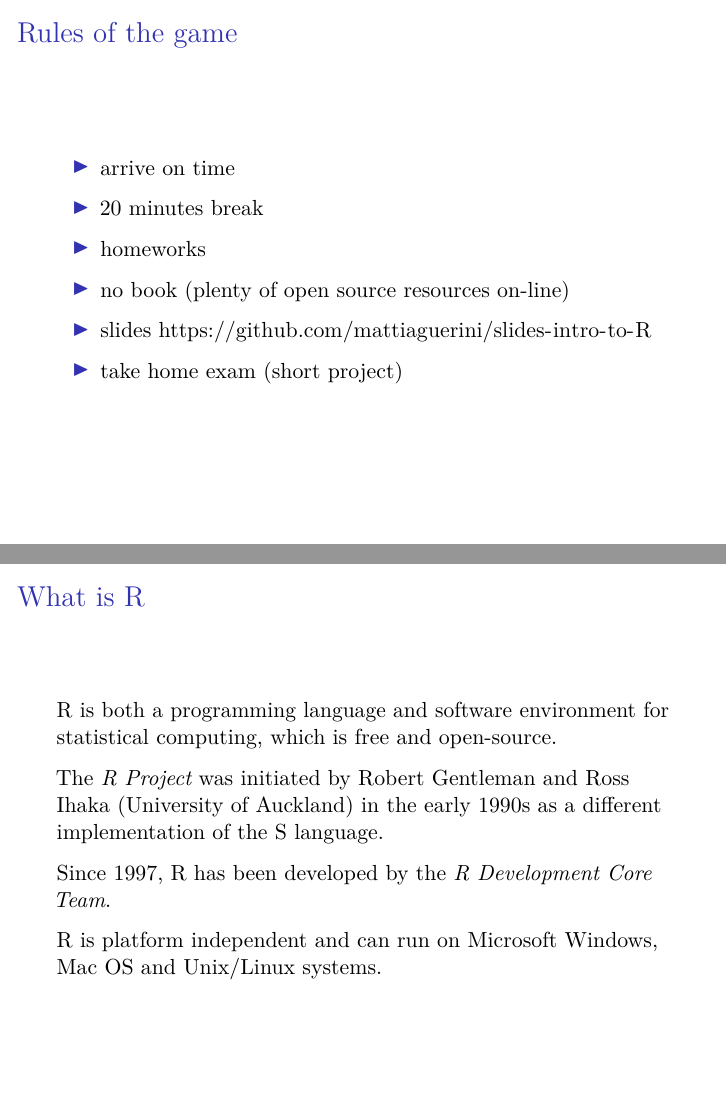
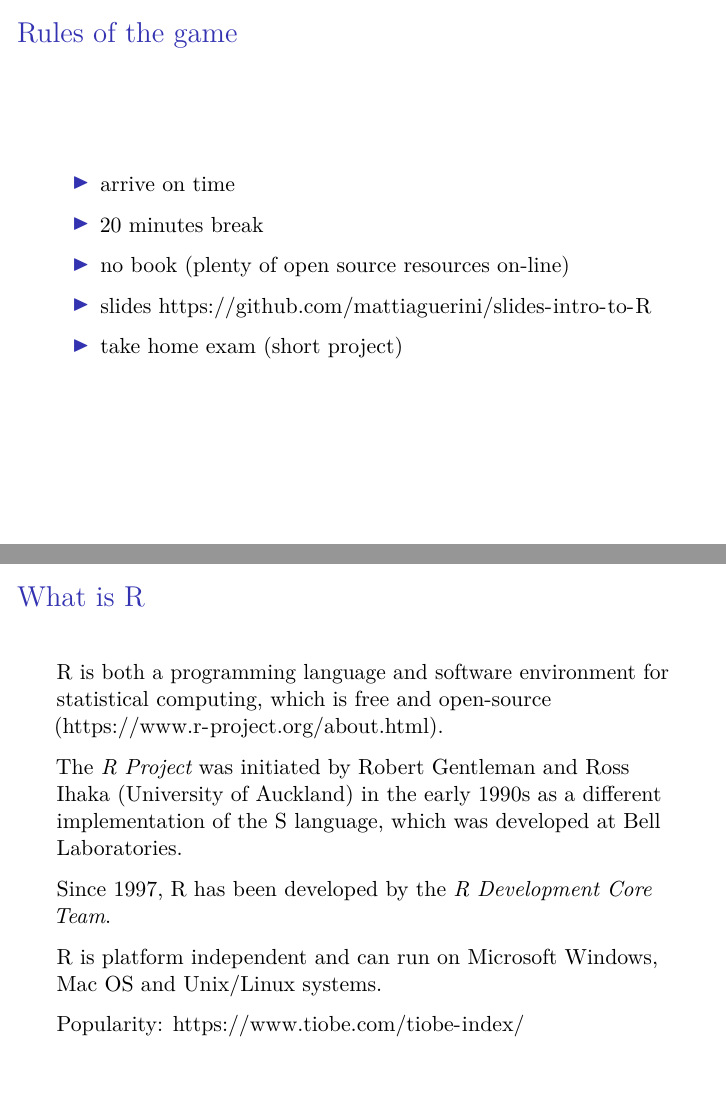
Before and after one commit to mattiaguerini/slides-intro-to-R, an R Markdown document (intro_to_R.Rmd): pages 4 and 6 of 77, joined at a grey line. Rendered offline with R 4.5, knitr and Pandoc, then LaTeX, with nearby package versions.

Commit message:
updated slides

```diff
--- a/intro_to_R.Rmd
+++ b/intro_to_R.Rmd
@@ -33,8 +33,6 @@ library(reshape2)
 
 - 20 minutes break
 
-- homeworks
-
 - no book (plenty of open source resources on-line)
 
 - slides <https://github.com/mattiaguerini/slides-intro-to-R>
@@ -44,13 +42,15 @@ library(reshape2)
 # Introduction
 
 ## What is R
-R is both a programming language and software environment for statistical computing, which is free and open-source.
+R is both a programming language and software environment for statistical computing, which is free and open-source (<https://www.r-project.org/about.html>).
 
-The \emph{R Project} was initiated by Robert Gentleman and Ross Ihaka (University of Auckland) in the early 1990s as a different implementation of the S language.
+The \emph{R Project} was initiated by Robert Gentleman and Ross Ihaka (University of Auckland) in the early 1990s as a different implementation of the S language, which was developed at Bell Laboratories.
 
 Since 1997, R has been developed by the \emph{R Development Core Team}.
 
 R is platform independent and can run on Microsoft Windows, Mac OS and Unix/Linux systems.
+
+Popularity: <https://www.tiobe.com/tiobe-index/>
 
 ## Getting Started
 To get started, you'll need to install two pieces of software:
```
Also changed, not shown: 1 other file.
